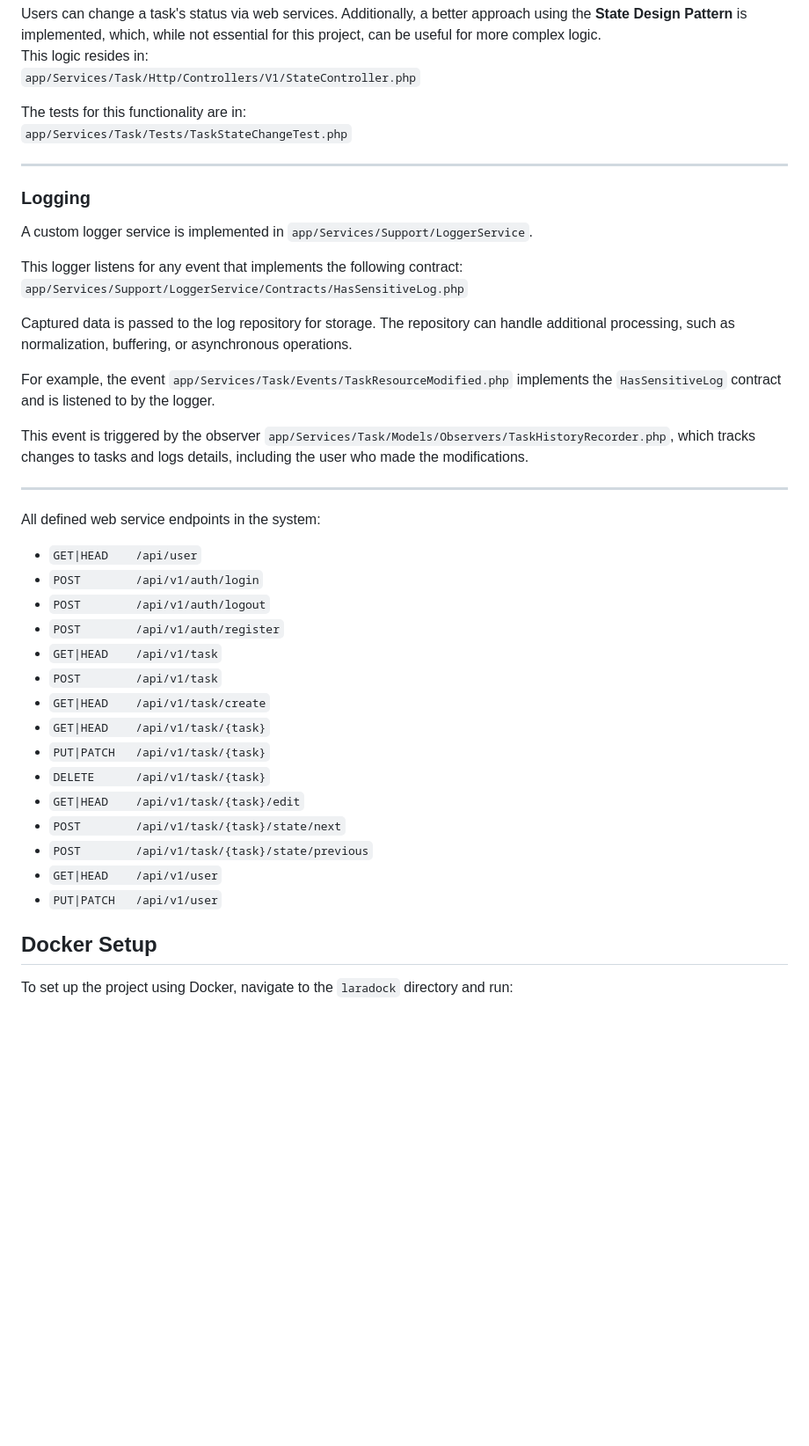
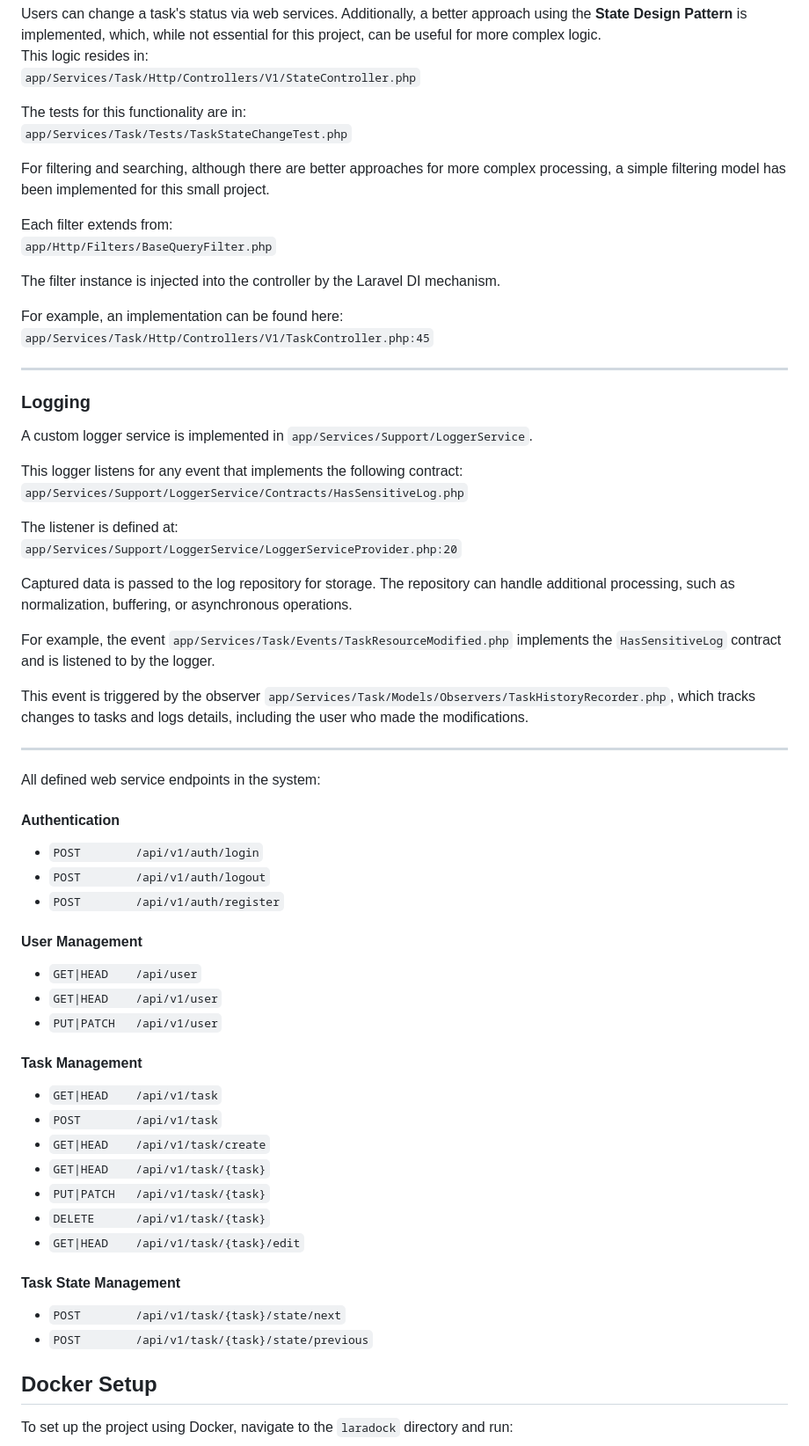
Before and after one commit to Mnikoei/task-management, a Markdown page: README.md, the part around one of its changes. Shown at 88% size. Rendered like a GitHub page; blank space fills up the shorter version.

Commit message:
README.md improvement

```diff
--- a/README.md
+++ b/README.md
@@ -80,6 +88,17 @@ This logic resides in:
 The tests for this functionality are in:
 `app/Services/Task/Tests/TaskStateChangeTest.php`
 
+For filtering and searching, although there are better approaches for more complex processing, a simple filtering model has been implemented for this small project.
+
+Each filter extends from:
+`app/Http/Filters/BaseQueryFilter.php`
+
+The filter instance is injected into the controller by the Laravel DI mechanism.
+
+
+For example, an implementation can be found here:
+`app/Services/Task/Http/Controllers/V1/TaskController.php:45`
+
 ---
 
 ### Logging
@@ -87,6 +106,9 @@ A custom logger service is implemented in `app/Services/Support/LoggerService`.
 
 This logger listens for any event that implements the following contract:
 `app/Services/Support/LoggerService/Contracts/HasSensitiveLog.php`
+
+The listener is defined at:
+`app/Services/Support/LoggerService/LoggerServiceProvider.php:20`
 
 Captured data is passed to the log repository for storage. The repository can handle additional processing, such as normalization, buffering, or asynchronous operations.
 
@@ -98,10 +120,17 @@ This event is triggered by the observer `app/Services/Task/Models/Observers/Task
 
 All defined web service endpoints in the system:
 
-- `GET|HEAD    /api/user`
+#### Authentication
 - `POST        /api/v1/auth/login`
 - `POST        /api/v1/auth/logout`
 - `POST        /api/v1/auth/register`
+
+#### User Management
+- `GET|HEAD    /api/user`
+- `GET|HEAD    /api/v1/user`
+- `PUT|PATCH   /api/v1/user`
+
+#### Task Management
 - `GET|HEAD    /api/v1/task`
 - `POST        /api/v1/task`
 - `GET|HEAD    /api/v1/task/create`
@@ -109,10 +138,10 @@ All defined web service endpoints in the system:
 - `PUT|PATCH   /api/v1/task/{task}`
 - `DELETE      /api/v1/task/{task}`
 - `GET|HEAD    /api/v1/task/{task}/edit`
+
+#### Task State Management
 - `POST        /api/v1/task/{task}/state/next`
 - `POST        /api/v1/task/{task}/state/previous`
-- `GET|HEAD    /api/v1/user`
-- `PUT|PATCH   /api/v1/user`
 
 
 ## Docker Setup
```
Also changed, not shown: other parts of README.md (+11 -3 lines).
